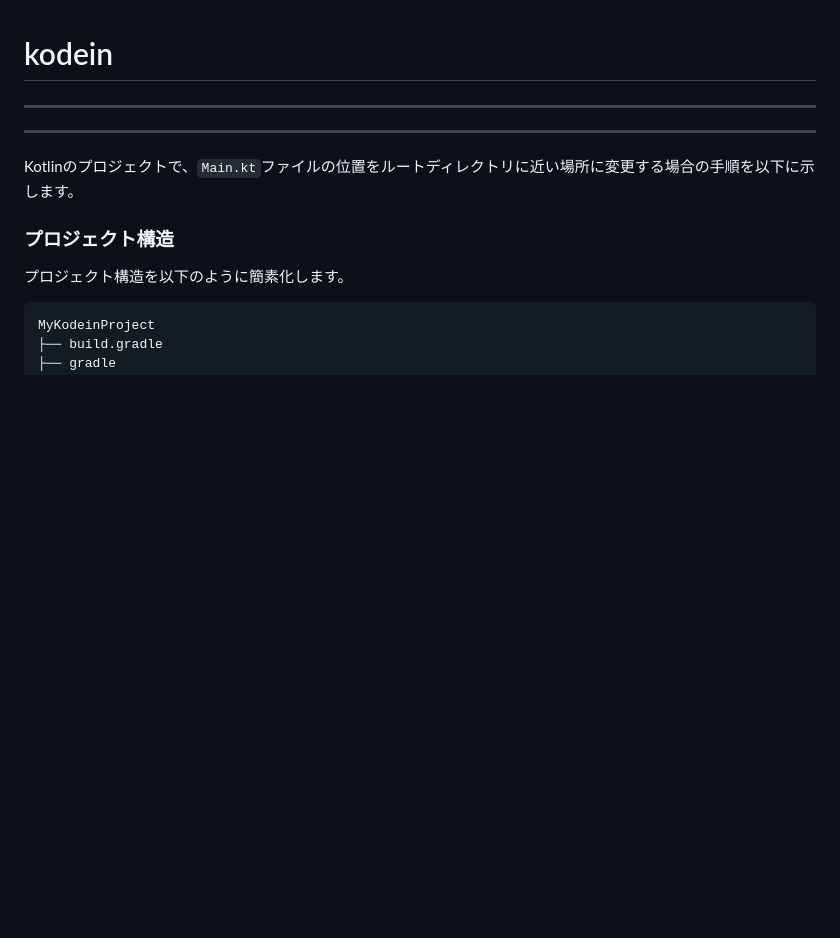
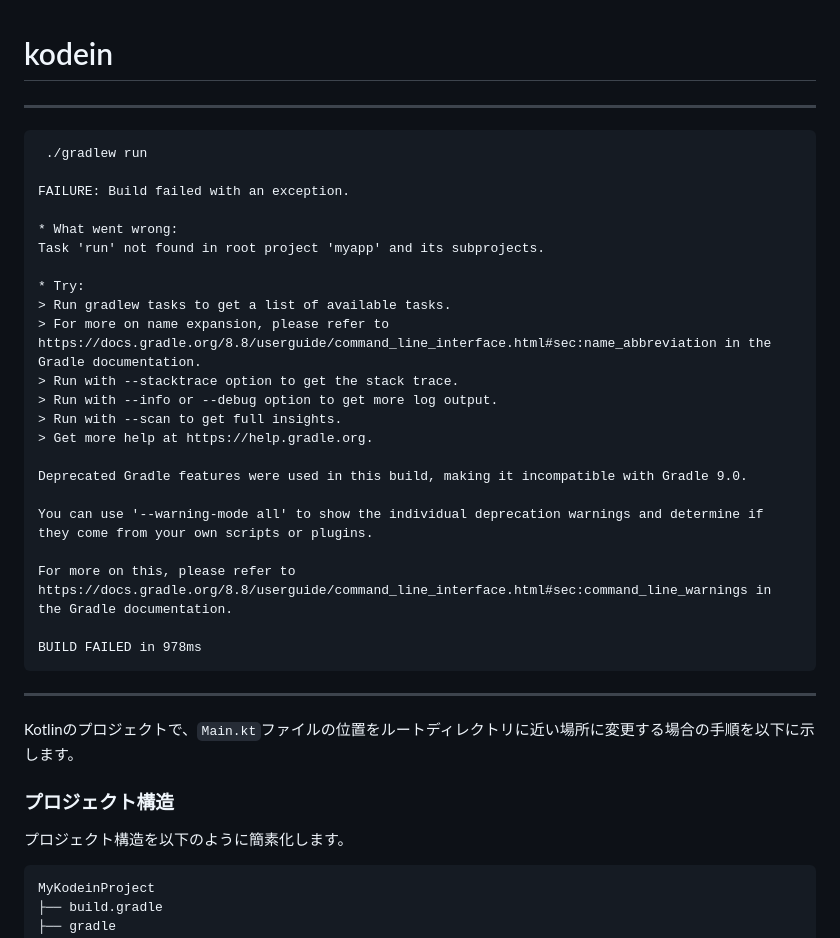
Before and after one commit to tztechno/tz_kotlin, a Markdown page: kodein.md, the part around the change. Drawn GitHub-style; blank space fills up the shorter version.

````diff
--- a/kodein.md
+++ b/kodein.md
@@ -3,7 +3,30 @@
 ###
 
 ---
+```
+ ./gradlew run
 
+FAILURE: Build failed with an exception.
+
+* What went wrong:
+Task 'run' not found in root project 'myapp' and its subprojects.
+
+* Try:
+> Run gradlew tasks to get a list of available tasks.
+> For more on name expansion, please refer to https://docs.gradle.org/8.8/userguide/command_line_interface.html#sec:name_abbreviation in the Gradle documentation.
+> Run with --stacktrace option to get the stack trace.
+> Run with --info or --debug option to get more log output.
+> Run with --scan to get full insights.
+> Get more help at https://help.gradle.org.
+
+Deprecated Gradle features were used in this build, making it incompatible with Gradle 9.0.
+
+You can use '--warning-mode all' to show the individual deprecation warnings and determine if they come from your own scripts or plugins.
+
+For more on this, please refer to https://docs.gradle.org/8.8/userguide/command_line_interface.html#sec:command_line_warnings in the Gradle documentation.
+
+BUILD FAILED in 978ms
+```
 ---
 
 Kotlinのプロジェクトで、`Main.kt`ファイルの位置をルートディレクトリに近い場所に変更する場合の手順を以下に示します。
````
